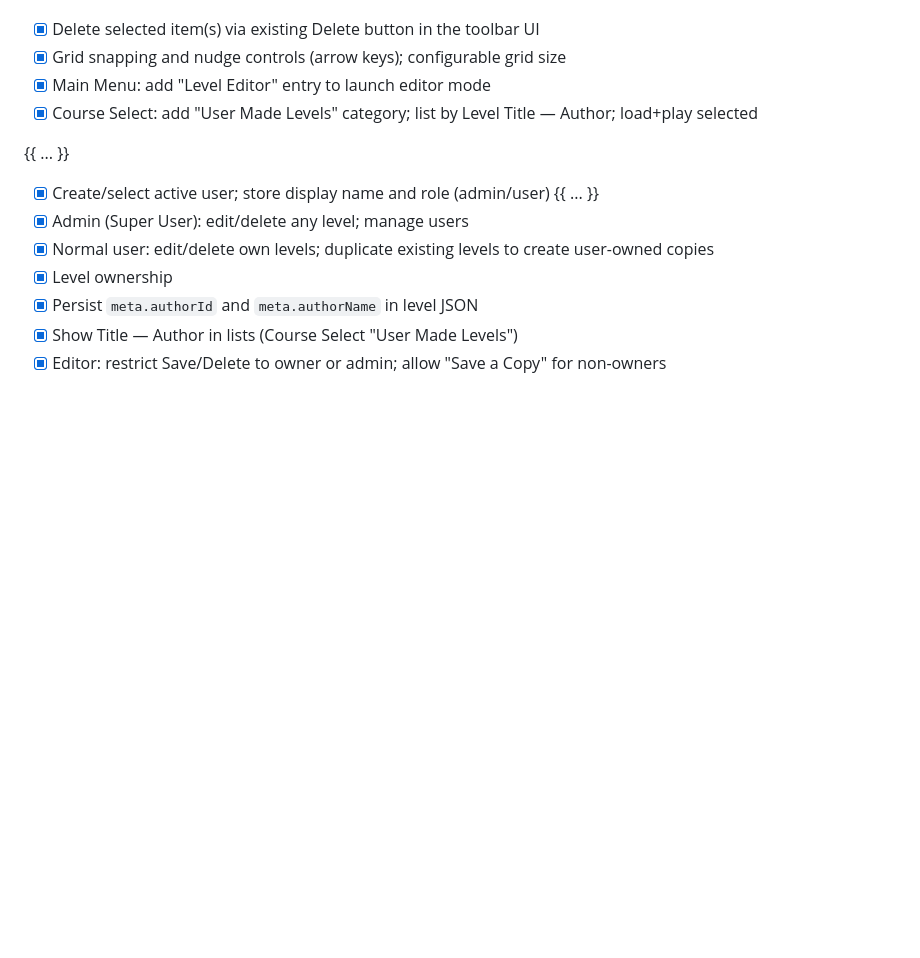
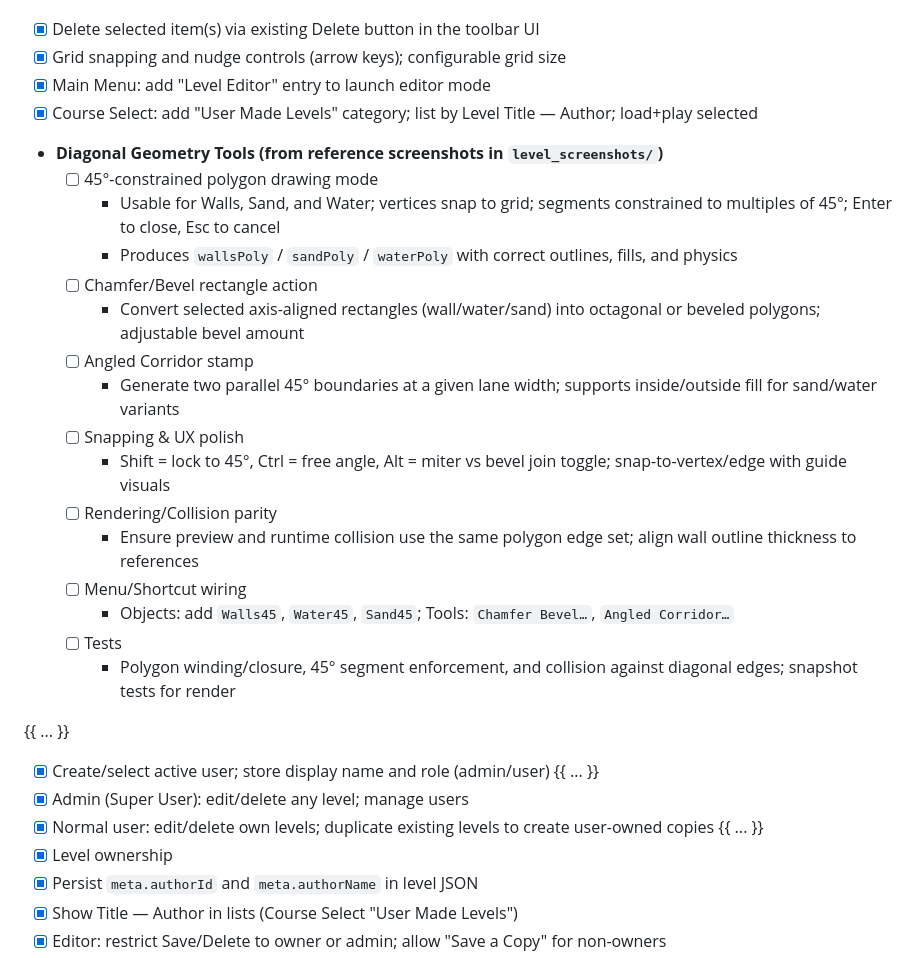
Before and after one commit to noodlesx127/Vector-Putt, a Markdown page: TODO.md, the part around the change. Drawn GitHub-style; blank space fills up the shorter version.

```diff
--- a/TODO.md
+++ b/TODO.md
@@ -171,11 +171,29 @@ Notes:
  - [x] Main Menu: add "Level Editor" entry to launch editor mode
   - [x] Course Select: add "User Made Levels" category; list by Level Title — Author; load+play selected
 
+  - **Diagonal Geometry Tools (from reference screenshots in `level_screenshots/`)**
+    - [ ] 45°-constrained polygon drawing mode
+      - Usable for Walls, Sand, and Water; vertices snap to grid; segments constrained to multiples of 45°; Enter to close, Esc to cancel
+      - Produces `wallsPoly` / `sandPoly` / `waterPoly` with correct outlines, fills, and physics
+    - [ ] Chamfer/Bevel rectangle action
+      - Convert selected axis-aligned rectangles (wall/water/sand) into octagonal or beveled polygons; adjustable bevel amount
+    - [ ] Angled Corridor stamp
+      - Generate two parallel 45° boundaries at a given lane width; supports inside/outside fill for sand/water variants
+    - [ ] Snapping & UX polish
+      - Shift = lock to 45°, Ctrl = free angle, Alt = miter vs bevel join toggle; snap-to-vertex/edge with guide visuals
+    - [ ] Rendering/Collision parity
+      - Ensure preview and runtime collision use the same polygon edge set; align wall outline thickness to references
+    - [ ] Menu/Shortcut wiring
+      - Objects: add `Walls45`, `Water45`, `Sand45`; Tools: `Chamfer Bevel…`, `Angled Corridor…`
+    - [ ] Tests
+      - Polygon winding/closure, 45° segment enforcement, and collision against diagonal edges; snapshot tests for render
+
 {{ ... }}
   - [x] Create/select active user; store display name and role (admin/user)
 {{ ... }}
   - [x] Admin (Super User): edit/delete any level; manage users
   - [x] Normal user: edit/delete own levels; duplicate existing levels to create user-owned copies
+{{ ... }}
  - [x] Level ownership
   - [x] Persist `meta.authorId` and `meta.authorName` in level JSON
   - [x] Show Title — Author in lists (Course Select "User Made Levels")
```
Also changed, not shown: PROGRESS.md (+18 -0 lines).
